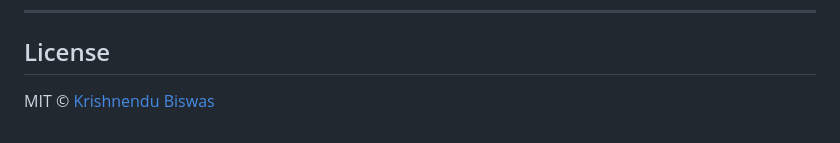
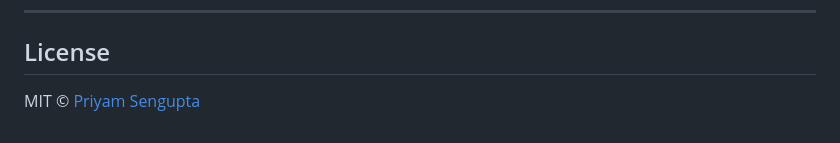
Before and after one commit to PriyamSengupta/mr-review-assistant, a Markdown page: README.md, the part around the change. Drawn GitHub-style.

```diff
--- a/README.md
+++ b/README.md
@@ -154,4 +154,4 @@ PRs welcome! Please open an issue first to discuss what you'd like to change.
 
 ## License
 
-MIT © [Krishnendu Biswas](https://github.com/krishnendubiswas)
+MIT © [Priyam Sengupta](https://github.com/PriyamSengupta)
```
